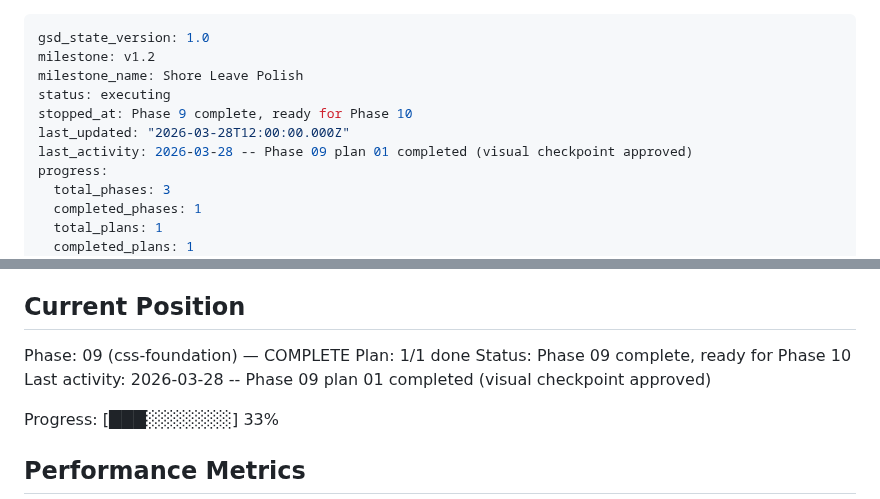
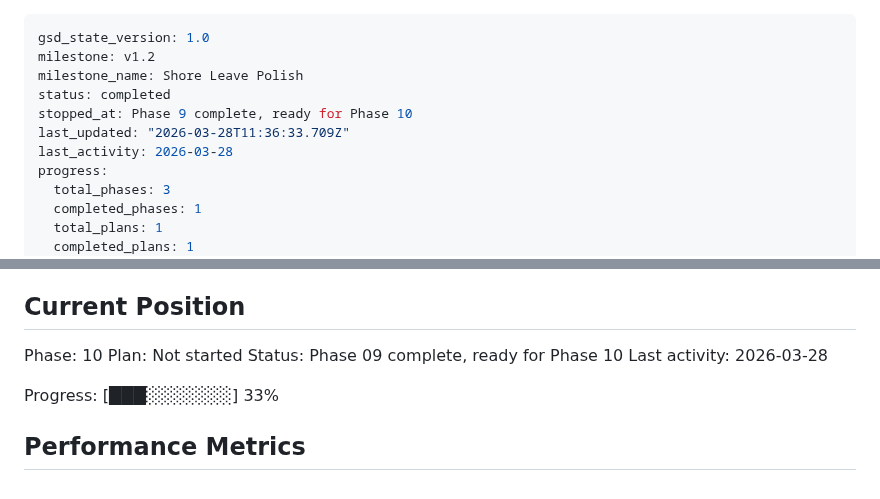
Before and after one commit to jared-wallace/website-go, a Markdown page: .planning/STATE.md, 2 parts joined by grey strips. Rendered like a GitHub page.

Commit message:
docs(phase-09): complete phase execution and verification

```diff
--- a/.planning/STATE.md
+++ b/.planning/STATE.md
@@ -2,10 +2,10 @@
 gsd_state_version: 1.0
 milestone: v1.2
 milestone_name: Shore Leave Polish
-status: executing
+status: completed
 stopped_at: Phase 9 complete, ready for Phase 10
-last_updated: "2026-03-28T12:00:00.000Z"
-last_activity: 2026-03-28 -- Phase 09 plan 01 completed (visual checkpoint approved)
+last_updated: "2026-03-28T11:36:33.709Z"
+last_activity: 2026-03-28
 progress:
   total_phases: 3
   completed_phases: 1
@@ -25,10 +25,10 @@ See: .planning/PROJECT.md (updated 2026-03-28)
 
 ## Current Position
 
-Phase: 09 (css-foundation) — COMPLETE
-Plan: 1/1 done
+Phase: 10
+Plan: Not started
 Status: Phase 09 complete, ready for Phase 10
-Last activity: 2026-03-28 -- Phase 09 plan 01 completed (visual checkpoint approved)
+Last activity: 2026-03-28
 
 Progress: [███░░░░░░░] 33%
 
```
Also changed, not shown: 1 other file.
